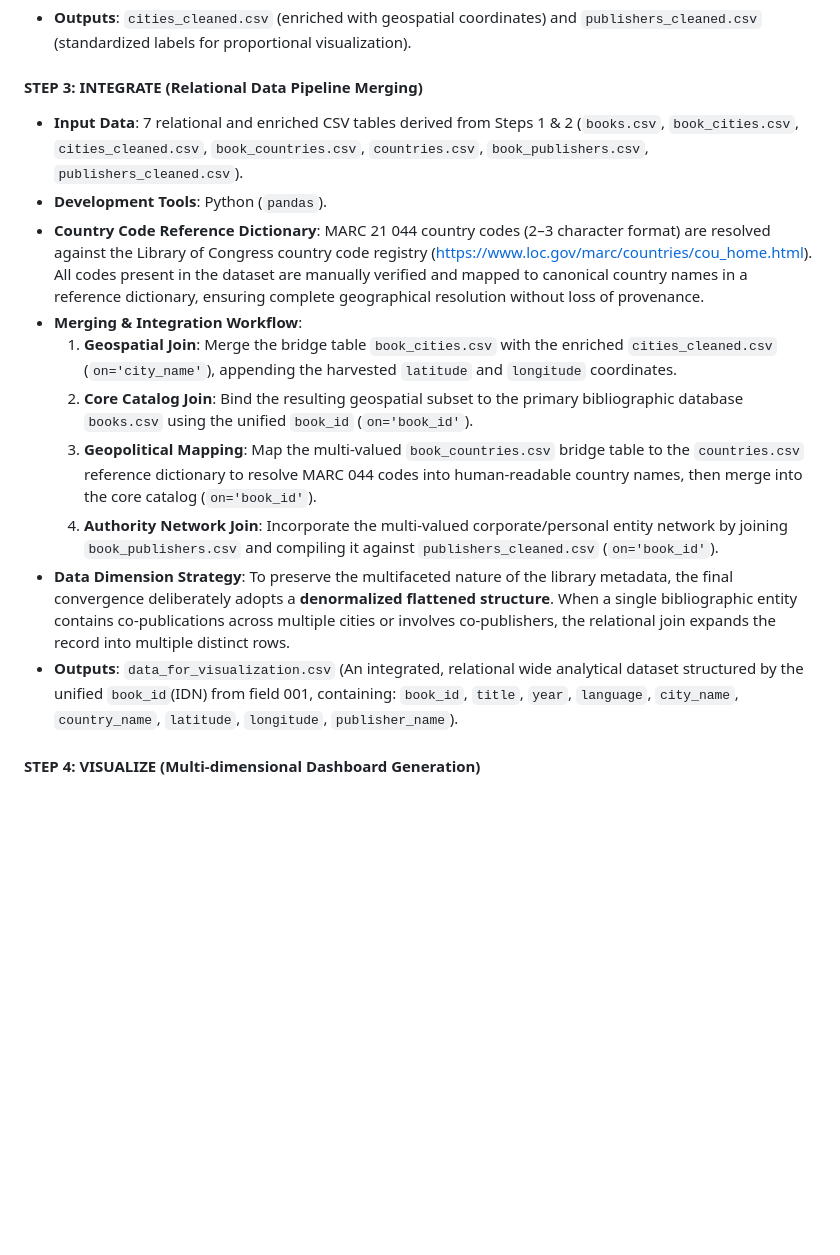
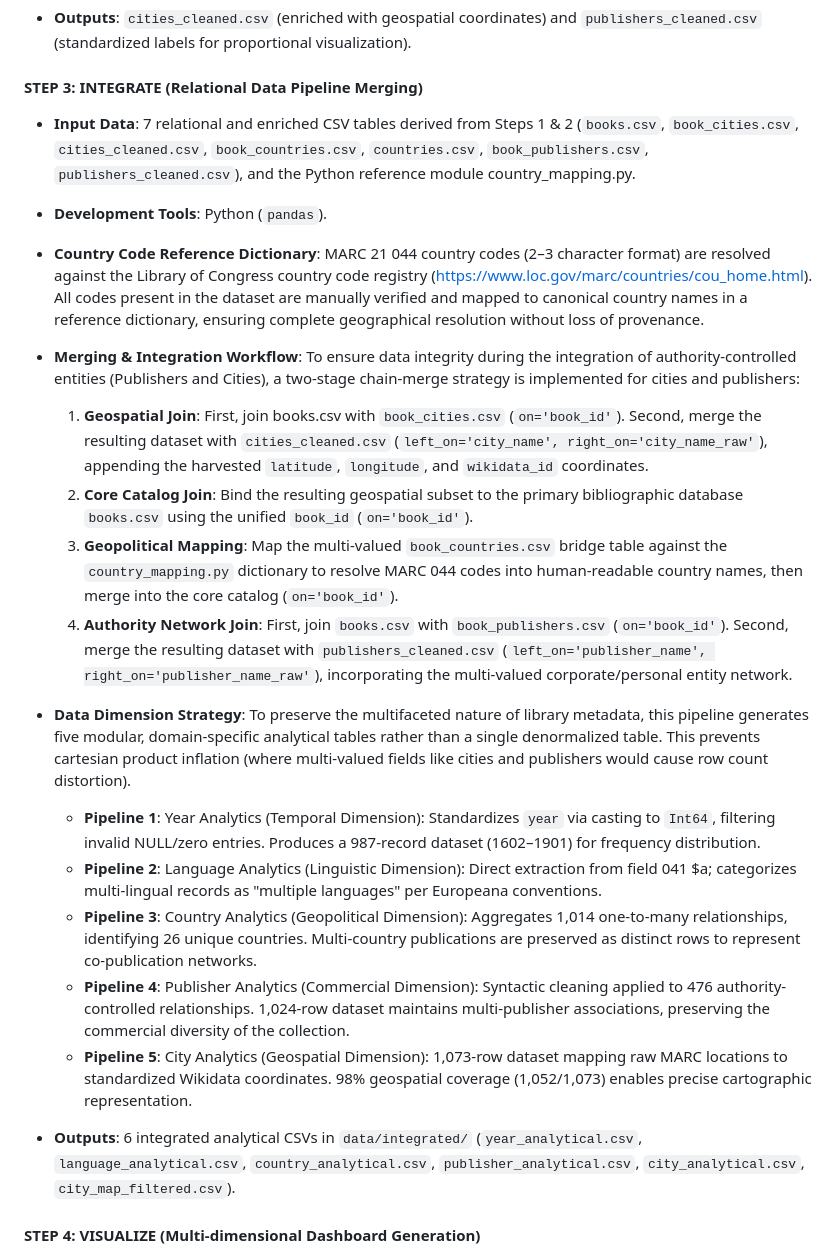
Before and after one commit to swmiu/thesis-kbr-google-books, a Markdown page: METHODOLOGY_DRAFT.md, the part around the change. Drawn GitHub-style; blank space fills up the shorter version.

Commit message:
docs: update METHODOLOGY_DRAFT.md with Step 3 integration logic

```diff
--- a/METHODOLOGY_DRAFT.md
+++ b/METHODOLOGY_DRAFT.md
@@ -50,16 +50,24 @@
 
 #### **STEP 3: INTEGRATE (Relational Data Pipeline Merging)**
 
-* **Input Data**: 7 relational and enriched CSV tables derived from Steps 1 & 2 (`books.csv`, `book_cities.csv`, `cities_cleaned.csv`, `book_countries.csv`, `countries.csv`, `book_publishers.csv`, `publishers_cleaned.csv`).
+* **Input Data**: 7 relational and enriched CSV tables derived from Steps 1 & 2 (`books.csv`, `book_cities.csv`, `cities_cleaned.csv`, `book_countries.csv`, `countries.csv`, `book_publishers.csv`, `publishers_cleaned.csv`), and the Python reference module country_mapping.py.
 * **Development Tools**: Python (`pandas`).
 * **Country Code Reference Dictionary**: MARC 21 044 country codes (2–3 character format) are resolved against the Library of Congress country code registry ([https://www.loc.gov/marc/countries/cou\_home.html](https://www.loc.gov/marc/countries/cou_home.html)). All codes present in the dataset are manually verified and mapped to canonical country names in a reference dictionary, ensuring complete geographical resolution without loss of provenance.
 * **Merging & Integration Workflow**:
-  1. **Geospatial Join**: Merge the bridge table `book_cities.csv` with the enriched `cities_cleaned.csv` (`on='city_name'`), appending the harvested `latitude` and `longitude` coordinates.
+To ensure data integrity during the integration of authority-controlled entities (Publishers and Cities), a two-stage chain-merge strategy is implemented for cities and publishers:
+  1. **Geospatial Join**: First, join books.csv with `book_cities.csv` (`on='book_id'`). Second, merge the resulting dataset with `cities_cleaned.csv` (`left_on='city_name', right_on='city_name_raw'`), appending the harvested `latitude`, `longitude`, and `wikidata_id` coordinates.
   2. **Core Catalog Join**: Bind the resulting geospatial subset to the primary bibliographic database `books.csv` using the unified `book_id` (`on='book_id'`).
-  3. **Geopolitical Mapping**: Map the multi-valued `book_countries.csv` bridge table to the `countries.csv` reference dictionary to resolve MARC 044 codes into human-readable country names, then merge into the core catalog (`on='book_id'`).
-  4. **Authority Network Join**: Incorporate the multi-valued corporate/personal entity network by joining `book_publishers.csv` and compiling it against `publishers_cleaned.csv` (`on='book_id'`).
-* **Data Dimension Strategy**: To preserve the multifaceted nature of the library metadata, the final convergence deliberately adopts a **denormalized flattened structure**. When a single bibliographic entity contains co-publications across multiple cities or involves co-publishers, the relational join expands the record into multiple distinct rows.
-* **Outputs**: `data_for_visualization.csv` (An integrated, relational wide analytical dataset structured by the unified `book_id`(IDN) from field 001, containing: `book_id`, `title`, `year`, `language`, `city_name`, `country_name`, `latitude`, `longitude`, `publisher_name`).
+  3. **Geopolitical Mapping**: Map the multi-valued `book_countries.csv` bridge table against the `country_mapping.py` dictionary to resolve MARC 044 codes into human-readable country names, then merge into the core catalog (`on='book_id'`).
+  4. **Authority Network Join**: First, join `books.csv` with `book_publishers.csv` (`on='book_id'`). Second, merge the resulting dataset with `publishers_cleaned.csv` (`left_on='publisher_name', right_on='publisher_name_raw'`), incorporating the multi-valued corporate/personal entity network.
+* **Data Dimension Strategy**:
+  To preserve the multifaceted nature of library metadata, this pipeline generates five modular, domain-specific analytical tables rather than a single denormalized table. This prevents cartesian product inflation (where multi-valued fields like cities and publishers would cause row count distortion).
+  * **Pipeline 1**: Year Analytics (Temporal Dimension): Standardizes `year` via casting to `Int64`, filtering invalid NULL/zero entries. Produces a 987-record dataset (1602–1901) for frequency distribution.
+  * **Pipeline 2**: Language Analytics (Linguistic Dimension): Direct extraction from field 041 $a; categorizes multi-lingual records as "multiple languages" per Europeana conventions.
+  * **Pipeline 3**: Country Analytics (Geopolitical Dimension): Aggregates 1,014 one-to-many relationships, identifying 26 unique countries. Multi-country publications are preserved as distinct rows to represent co-publication networks.
+  * **Pipeline 4**: Publisher Analytics (Commercial Dimension): Syntactic cleaning applied to 476 authority-controlled relationships. 1,024-row dataset maintains multi-publisher associations, preserving the commercial diversity of the collection.
+  * **Pipeline 5**: City Analytics (Geospatial Dimension): 1,073-row dataset mapping raw MARC locations to standardized Wikidata coordinates. 98% geospatial coverage (1,052/1,073) enables precise cartographic representation.
+
+* **Outputs**: 6 integrated analytical CSVs in `data/integrated/` (`year_analytical.csv`, `language_analytical.csv`, `country_analytical.csv`, `publisher_analytical.csv`, `city_analytical.csv`, `city_map_filtered.csv`).
 
 #### **STEP 4: VISUALIZE (Multi-dimensional Dashboard Generation)**
 
```
